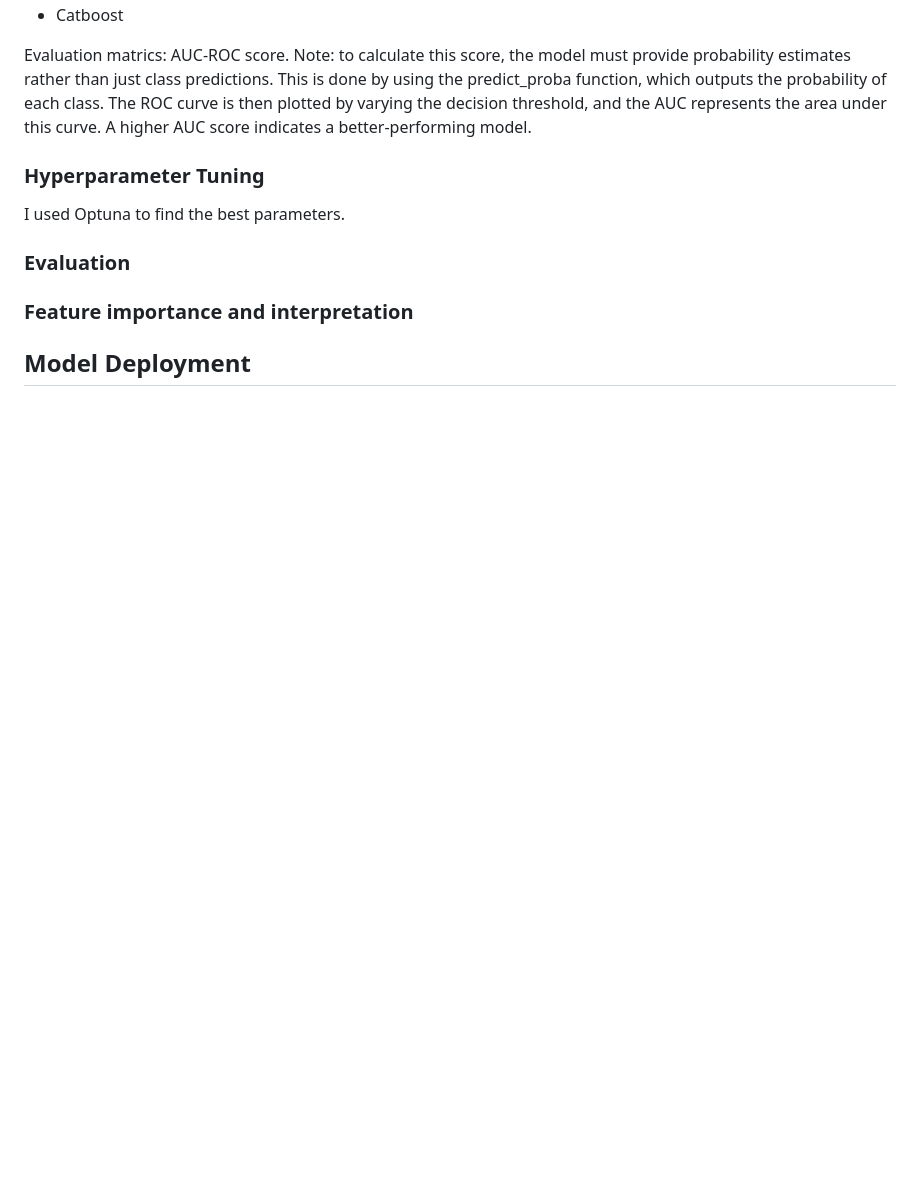
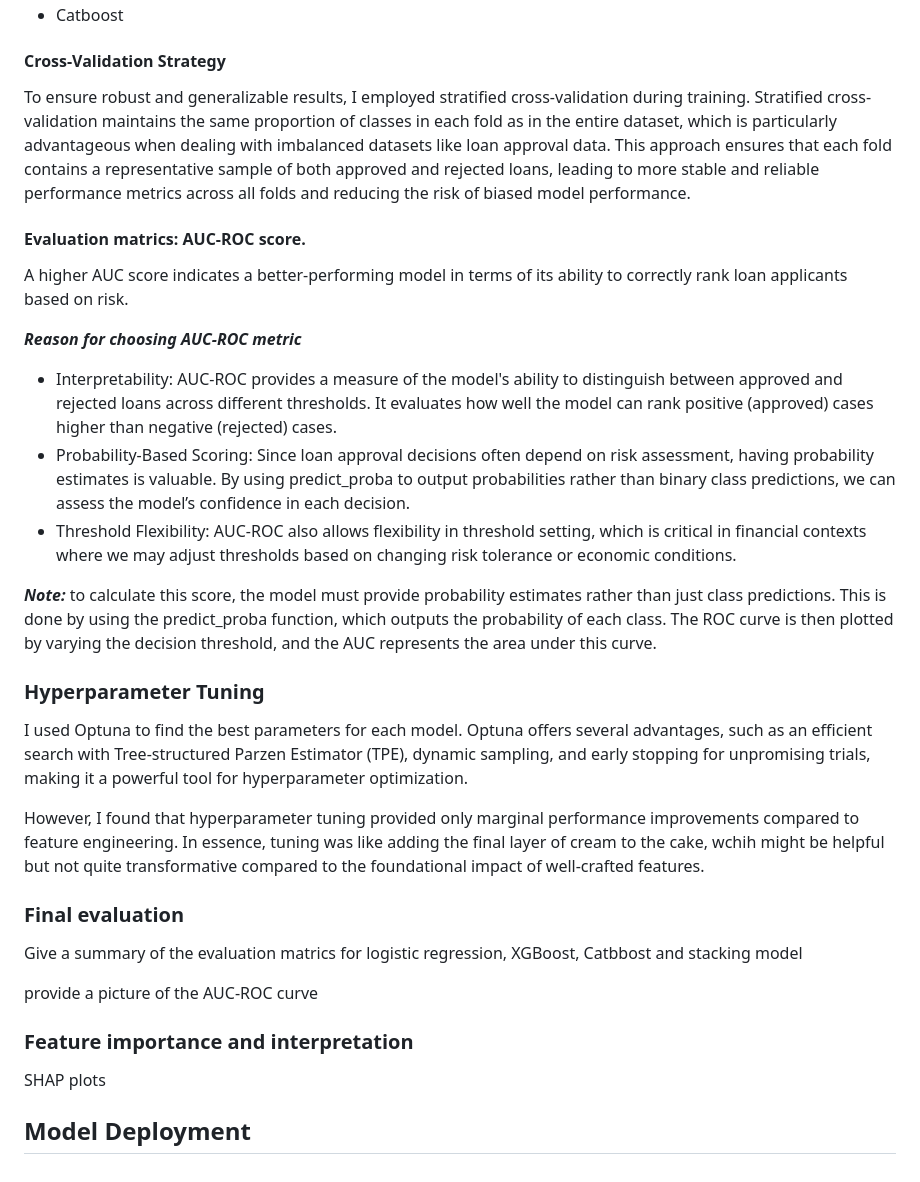
Before and after one commit to Rachel0619/Loan-Approval-Prediction, a Markdown page: README.md, the part around one of its changes. Rendered like a GitHub page; blank space fills up the shorter version.

```diff
--- a/README.md
+++ b/README.md
@@ -73,18 +94,35 @@ This feature is able to increase test score from 0.94009 to 0.94844
 - Catboost
 
-Evaluation matrics: AUC-ROC score.
-Note: to calculate this score, the model must provide probability estimates rather than just class predictions. This is done by using the predict_proba function, which outputs the probability of each class. The ROC curve is then plotted by varying the decision threshold, and the AUC represents the area under this curve. A higher AUC score indicates a better-performing model.
+#### Cross-Validation Strategy
+
+To ensure robust and generalizable results, I employed stratified cross-validation during training. Stratified cross-validation maintains the same proportion of classes in each fold as in the entire dataset, which is particularly advantageous when dealing with imbalanced datasets like loan approval data. This approach ensures that each fold contains a representative sample of both approved and rejected loans, leading to more stable and reliable performance metrics across all folds and reducing the risk of biased model performance.
+
+#### Evaluation matrics: AUC-ROC score.
+
+A higher AUC score indicates a better-performing model in terms of its ability to correctly rank loan applicants based on risk.
+
+***Reason for choosing AUC-ROC metric***
+
+- Interpretability: AUC-ROC provides a measure of the model's ability to distinguish between approved and rejected loans across different thresholds. It evaluates how well the model can rank positive (approved) cases higher than negative (rejected) cases.
+- Probability-Based Scoring: Since loan approval decisions often depend on risk assessment, having probability estimates is valuable. By using predict_proba to output probabilities rather than binary class predictions, we can assess the model’s confidence in each decision.
+- Threshold Flexibility: AUC-ROC also allows flexibility in threshold setting, which is critical in financial contexts where we may adjust thresholds based on changing risk tolerance or economic conditions.
+
+***Note:*** to calculate this score, the model must provide probability estimates rather than just class predictions. This is done by using the predict_proba function, which outputs the probability of each class. The ROC curve is then plotted by varying the decision threshold, and the AUC represents the area under this curve.
 
 ### Hyperparameter Tuning
 
-I used Optuna to find the best parameters.
+I used Optuna to find the best parameters for each model. Optuna offers several advantages, such as an efficient search with Tree-structured Parzen Estimator (TPE), dynamic sampling, and early stopping for unpromising trials, making it a powerful tool for hyperparameter optimization.
 
-### Evaluation
+However, I found that hyperparameter tuning provided only marginal performance improvements compared to feature engineering. In essence, tuning was like adding the final layer of cream to the cake, wchih might be helpful but not quite transformative compared to the foundational impact of well-crafted features.
 
+### Final evaluation
 
+Give a summary of the evaluation matrics for logistic regression, XGBoost, Catbbost and stacking model
+
+provide a picture of the AUC-ROC curve
 
 ### Feature importance and interpretation
 
-
+SHAP plots
 
 ## Model Deployment
```
Also changed, not shown: other parts of README.md (+28 -7 lines).
